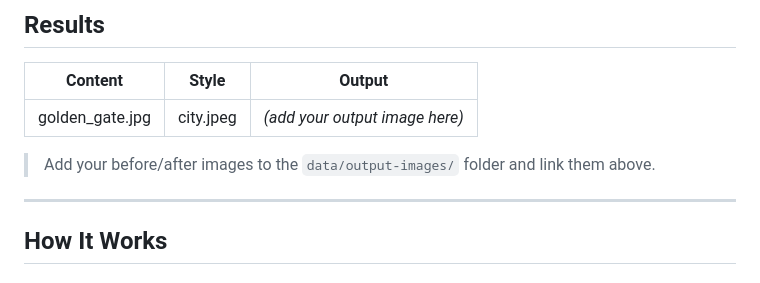
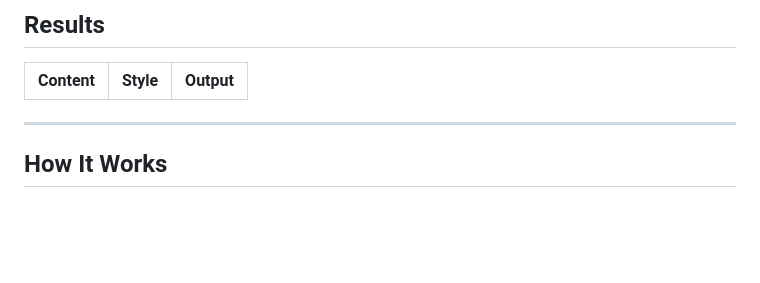
Before and after one commit to HarshMartinTopno/N_S_T, a Markdown page: README.md, the part around the change. Rendered like a GitHub page; blank space fills up the shorter version.

```diff
--- a/README.md
+++ b/README.md
@@ -14,9 +14,8 @@ This project transfers the artistic style of one image onto the content of anoth
 
 | Content | Style | Output |
 |---------|-------|--------|
-| golden_gate.jpg | city.jpeg | *(add your output image here)* |
 
-> Add your before/after images to the `data/output-images/` folder and link them above.
+
 
 ---
 
```
